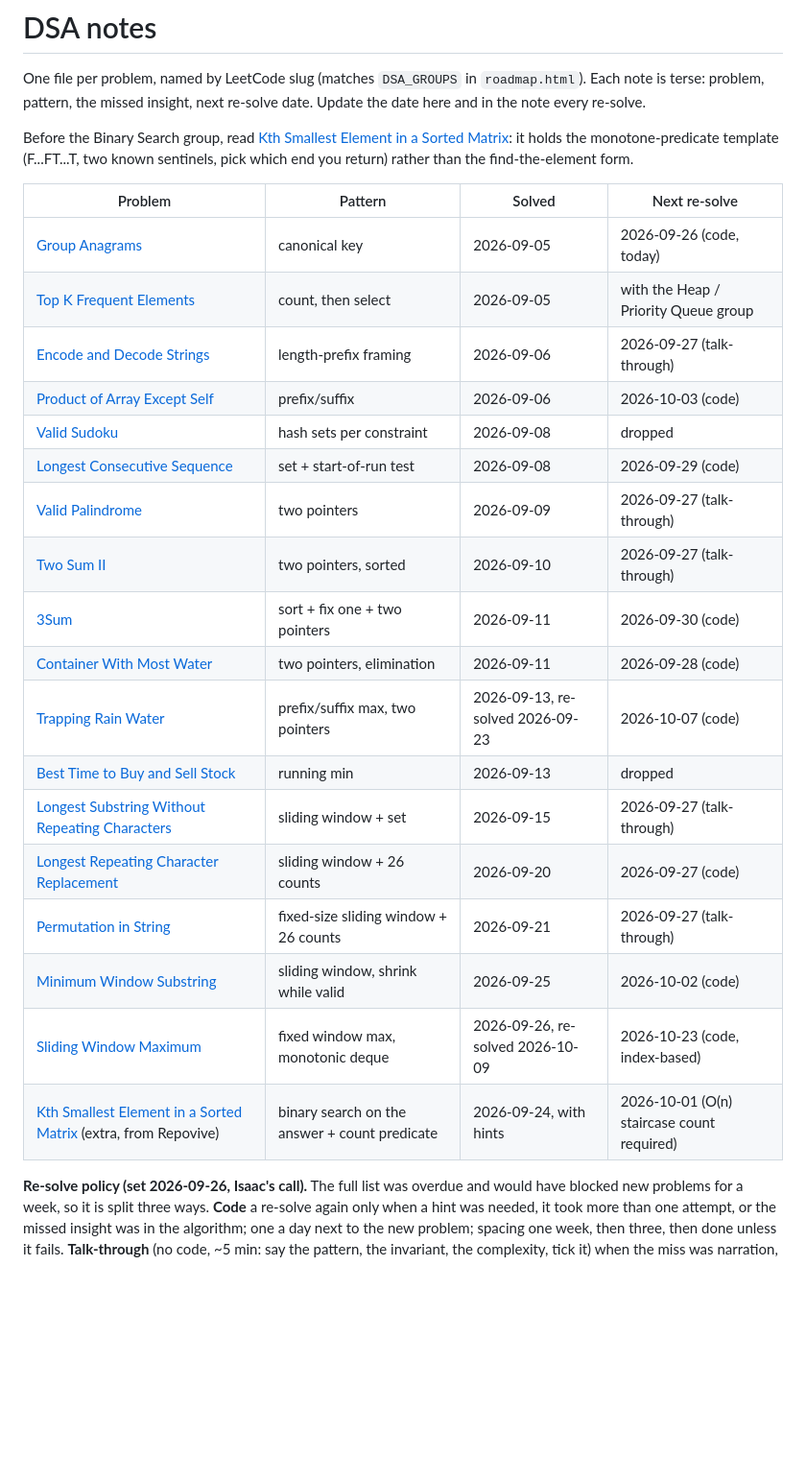
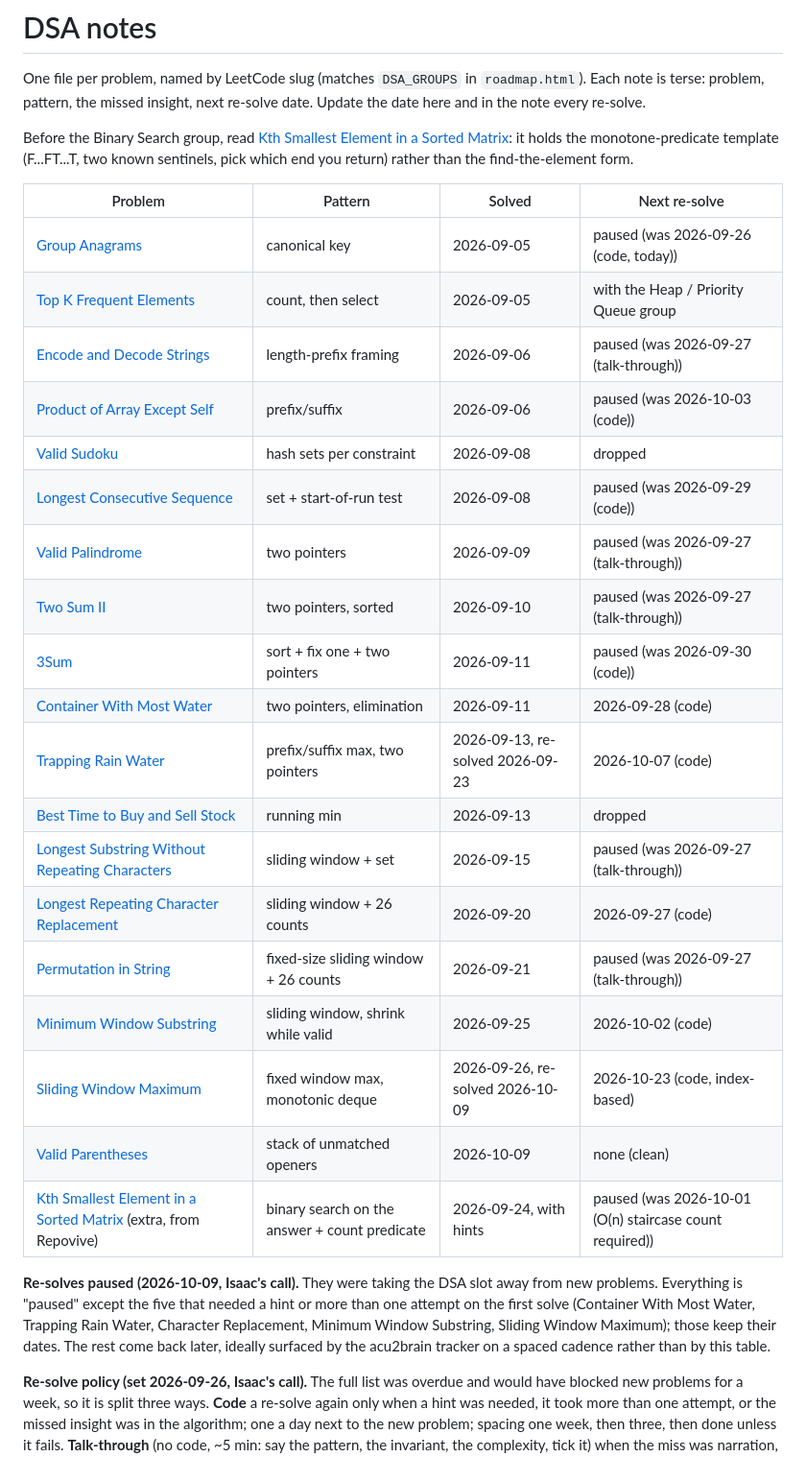
Before and after one commit to cmplx-xyttmt/dist-sys-and-interview-prep, a Markdown page: dsa/README.md, the part around the change. Shown at 96% size. GitHub-like rendering; blank space fills up the shorter version.

Commit message:
dsa: log Valid Parentheses; pause re-solves except first-fail problems
Co-Authored-By: Claude Fable 5.1 <noreply@anthropic.com>

```diff
--- a/dsa/README.md
+++ b/dsa/README.md
@@ -11,24 +11,31 @@ end you return) rather than the find-the-element form.
 
 | Problem | Pattern | Solved | Next re-solve |
 |---|---|---|---|
-| [Group Anagrams](./group-anagrams.md) | canonical key | 2026-09-05 | 2026-09-26 (code, today) |
+| [Group Anagrams](./group-anagrams.md) | canonical key | 2026-09-05 | paused (was 2026-09-26 (code, today)) |
 | [Top K Frequent Elements](./top-k-frequent-elements.md) | count, then select | 2026-09-05 | with the Heap / Priority Queue group |
-| [Encode and Decode Strings](./encode-and-decode-strings.md) | length-prefix framing | 2026-09-06 | 2026-09-27 (talk-through) |
-| [Product of Array Except Self](./product-of-array-except-self.md) | prefix/suffix | 2026-09-06 | 2026-10-03 (code) |
+| [Encode and Decode Strings](./encode-and-decode-strings.md) | length-prefix framing | 2026-09-06 | paused (was 2026-09-27 (talk-through)) |
+| [Product of Array Except Self](./product-of-array-except-self.md) | prefix/suffix | 2026-09-06 | paused (was 2026-10-03 (code)) |
 | [Valid Sudoku](./valid-sudoku.md) | hash sets per constraint | 2026-09-08 | dropped |
-| [Longest Consecutive Sequence](./longest-consecutive-sequence.md) | set + start-of-run test | 2026-09-08 | 2026-09-29 (code) |
-| [Valid Palindrome](./valid-palindrome.md) | two pointers | 2026-09-09 | 2026-09-27 (talk-through) |
-| [Two Sum II](./two-sum-ii-input-array-is-sorted.md) | two pointers, sorted | 2026-09-10 | 2026-09-27 (talk-through) |
-| [3Sum](./3sum.md) | sort + fix one + two pointers | 2026-09-11 | 2026-09-30 (code) |
+| [Longest Consecutive Sequence](./longest-consecutive-sequence.md) | set + start-of-run test | 2026-09-08 | paused (was 2026-09-29 (code)) |
+| [Valid Palindrome](./valid-palindrome.md) | two pointers | 2026-09-09 | paused (was 2026-09-27 (talk-through)) |
+| [Two Sum II](./two-sum-ii-input-array-is-sorted.md) | two pointers, sorted | 2026-09-10 | paused (was 2026-09-27 (talk-through)) |
+| [3Sum](./3sum.md) | sort + fix one + two pointers | 2026-09-11 | paused (was 2026-09-30 (code)) |
 | [Container With Most Water](./container-with-most-water.md) | two pointers, elimination | 2026-09-11 | 2026-09-28 (code) |
 | [Trapping Rain Water](./trapping-rain-water.md) | prefix/suffix max, two pointers | 2026-09-13, re-solved 2026-09-23 | 2026-10-07 (code) |
 | [Best Time to Buy and Sell Stock](./best-time-to-buy-and-sell-stock.md) | running min | 2026-09-13 | dropped |
-| [Longest Substring Without Repeating Characters](./longest-substring-without-repeating-characters.md) | sliding window + set | 2026-09-15 | 2026-09-27 (talk-through) |
+| [Longest Substring Without Repeating Characters](./longest-substring-without-repeating-characters.md) | sliding window + set | 2026-09-15 | paused (was 2026-09-27 (talk-through)) |
 | [Longest Repeating Character Replacement](./longest-repeating-character-replacement.md) | sliding window + 26 counts | 2026-09-20 | 2026-09-27 (code) |
-| [Permutation in String](./permutation-in-string.md) | fixed-size sliding window + 26 counts | 2026-09-21 | 2026-09-27 (talk-through) |
+| [Permutation in String](./permutation-in-string.md) | fixed-size sliding window + 26 counts | 2026-09-21 | paused (was 2026-09-27 (talk-through)) |
 | [Minimum Window Substring](./minimum-window-substring.md) | sliding window, shrink while valid | 2026-09-25 | 2026-10-02 (code) |
 | [Sliding Window Maximum](./sliding-window-maximum.md) | fixed window max, monotonic deque | 2026-09-26, re-solved 2026-10-09 | 2026-10-23 (code, index-based) |
-| [Kth Smallest Element in a Sorted Matrix](./kth-smallest-element-in-a-sorted-matrix.md) (extra, from Repovive) | binary search on the answer + count predicate | 2026-09-24, with hints | 2026-10-01 (O(n) staircase count required) |
+| [Valid Parentheses](./valid-parentheses.md) | stack of unmatched openers | 2026-10-09 | none (clean) |
+| [Kth Smallest Element in a Sorted Matrix](./kth-smallest-element-in-a-sorted-matrix.md) (extra, from Repovive) | binary search on the answer + count predicate | 2026-09-24, with hints | paused (was 2026-10-01 (O(n) staircase count required)) |
+
+**Re-solves paused (2026-10-09, Isaac's call).** They were taking the DSA slot away from new
+problems. Everything is "paused" except the five that needed a hint or more than one attempt
+on the first solve (Container With Most Water, Trapping Rain Water, Character Replacement,
+Minimum Window Substring, Sliding Window Maximum); those keep their dates. The rest come back
+later, ideally surfaced by the acu2brain tracker on a spaced cadence rather than by this table.
 
 **Re-solve policy (set 2026-09-26, Isaac's call).** The full list was overdue and
 would have blocked new problems for a week, so it is split three ways. **Code** a
```
Also changed, not shown: PROGRESS.md (+1 -0 lines), dsa/valid-parentheses.md (added, +17 -0 lines).
